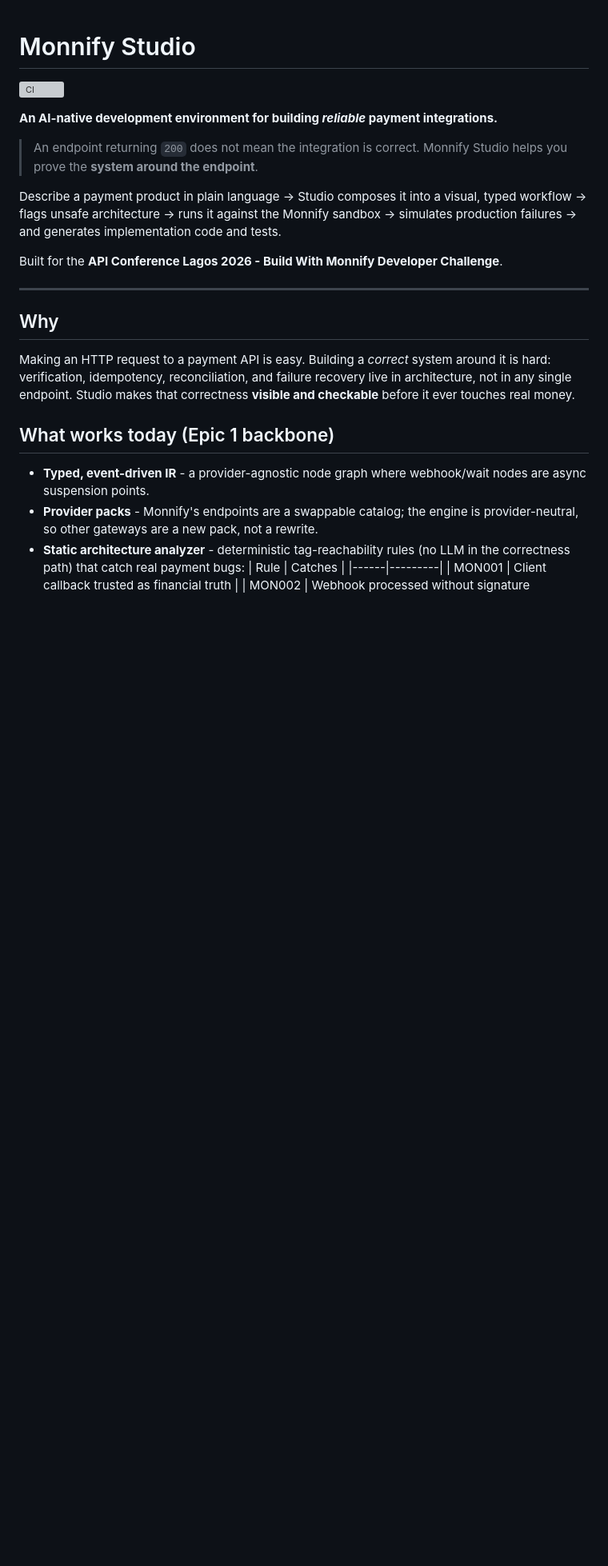
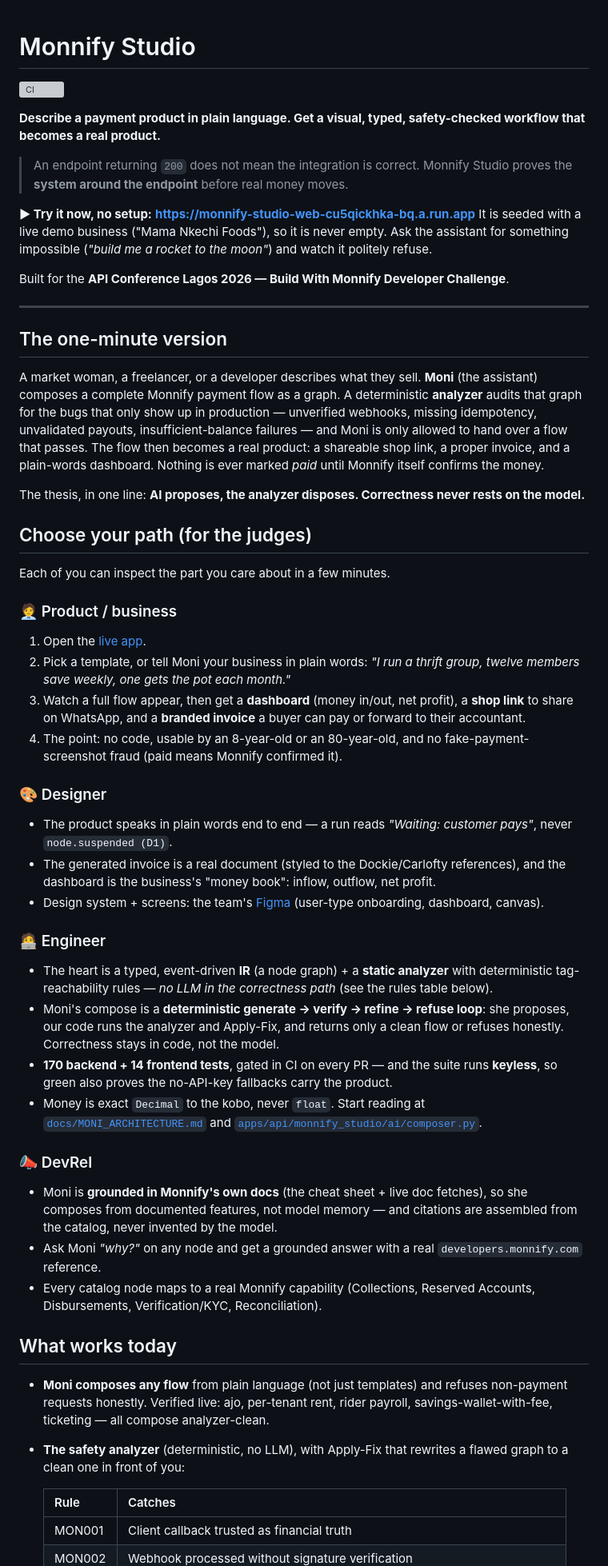
Before and after one commit to Greyisheep/monnify-studio, a Markdown page: README.md, the part around one of its changes. Shown at 80% size. Rendered like a GitHub page; blank space fills up the shorter version; grey boxes are pictures that could not be loaded.

```diff
--- a/README.md
+++ b/README.md
@@ -2,34 +2,55 @@
 
 [![CI](https://github.com/Greyisheep/monnify-studio/actions/workflows/ci.yml/badge.svg?branch=main)](https://github.com/Greyisheep/monnify-studio/actions/workflows/ci.yml)
 
-**An AI-native development environment for building _reliable_ payment integrations.**
+**Describe a payment product in plain language. Get a visual, typed, safety-checked workflow that becomes a real product.**
 
 > An endpoint returning `200` does not mean the integration is correct.
-> Monnify Studio helps you prove the **system around the endpoint**.
+> Monnify Studio proves the **system around the endpoint** before real money moves.
 
-Describe a payment product in plain language -> Studio composes it into a visual,
-typed workflow -> flags unsafe architecture -> runs it against the Monnify sandbox
--> simulates production failures -> and generates implementation code and tests.
+**▶ Try it now, no setup:** **https://monnify-studio-web-cu5qickhka-bq.a.run.app**
+It is seeded with a live demo business ("Mama Nkechi Foods"), so it is never empty. Ask the assistant for something impossible (*"build me a rocket to the moon"*) and watch it politely refuse.
 
-Built for the **API Conference Lagos 2026 - Build With Monnify Developer Challenge**.
+Built for the **API Conference Lagos 2026 — Build With Monnify Developer Challenge**.
 
 ---
 
-## Why
+## The one-minute version
 
-Making an HTTP request to a payment API is easy. Building a _correct_ system
-around it is hard: verification, idempotency, reconciliation, and failure
-recovery live in architecture, not in any single endpoint. Studio makes that
-correctness **visible and checkable** before it ever touches real money.
+A market woman, a freelancer, or a developer describes what they sell. **Moni** (the assistant) composes a complete Monnify payment flow as a graph. A deterministic **analyzer** audits that graph for the bugs that only show up in production — unverified webhooks, missing idempotency, unvalidated payouts, insufficient-balance failures — and Moni is only allowed to hand over a flow that passes. The flow then becomes a real product: a shareable shop link, a proper invoice, and a plain-words dashboard. Nothing is ever marked *paid* until Monnify itself confirms the money.
 
-## What works today (Epic 1 backbone)
+The thesis, in one line: **AI proposes, the analyzer disposes. Correctness never rests on the model.**
 
-- **Typed, event-driven IR** - a provider-agnostic node graph where webhook/wait
-  nodes are async suspension points.
-- **Provider packs** - Monnify's endpoints are a swappable catalog; the engine
-  is provider-neutral, so other gateways are a new pack, not a rewrite.
-- **Static architecture analyzer** - deterministic tag-reachability rules
-  (no LLM in the correctness path) that catch real payment bugs:
+## Choose your path (for the judges)
+
+Each of you can inspect the part you care about in a few minutes.
+
+### 🧑‍💼 Product / business
+1. Open the [live app](https://monnify-studio-web-cu5qickhka-bq.a.run.app).
+2. Pick a template, or tell Moni your business in plain words: *"I run a thrift group, twelve members save weekly, one gets the pot each month."*
+3. Watch a full flow appear, then get a **dashboard** (money in/out, net profit), a **shop link** to share on WhatsApp, and a **branded invoice** a buyer can pay or forward to their accountant.
+4. The point: no code, usable by an 8-year-old or an 80-year-old, and no fake-payment-screenshot fraud (paid means Monnify confirmed it).
+
+### 🎨 Designer
+- The product speaks in plain words end to end — a run reads *"Waiting: customer pays"*, never `node.suspended (D1)`.
+- The generated invoice is a real document (styled to the Dockie/Carlofty references), and the dashboard is the business's "money book": inflow, outflow, net profit.
+- Design system + screens: the team's [Figma](https://www.figma.com/design/yuXqT1qhA15L3v1jNdPobC/Monnify-challenge) (user-type onboarding, dashboard, canvas).
+
+### 🧑‍💻 Engineer
+- The heart is a typed, event-driven **IR** (a node graph) + a **static analyzer** with deterministic tag-reachability rules — *no LLM in the correctness path* (see the rules table below).
+- Moni's compose is a **deterministic generate → verify → refine → refuse loop**: she proposes, our code runs the analyzer and Apply-Fix, and returns only a clean flow or refuses honestly. Correctness stays in code, not the model.
+- **170 backend + 14 frontend tests**, gated in CI on every PR — and the suite runs **keyless**, so green also proves the no-API-key fallbacks carry the product.
+- Money is exact `Decimal` to the kobo, never `float`. Start reading at [`docs/MONI_ARCHITECTURE.md`](docs/MONI_ARCHITECTURE.md) and [`apps/api/monnify_studio/ai/composer.py`](apps/api/monnify_studio/ai/composer.py).
+
+### 📣 DevRel
+- Moni is **grounded in Monnify's own docs** (the cheat sheet + live doc fetches), so she composes from documented features, not model memory — and citations are assembled from the catalog, never invented by the model.
+- Ask Moni *"why?"* on any node and get a grounded answer with a real `developers.monnify.com` reference.
+- Every catalog node maps to a real Monnify capability (Collections, Reserved Accounts, Disbursements, Verification/KYC, Reconciliation).
+
+## What works today
+
+- **Moni composes any flow** from plain language (not just templates) and refuses non-payment requests honestly. Verified live: ajo, per-tenant rent, rider payroll, savings-wallet-with-fee, ticketing — all compose analyzer-clean.
+- **The safety analyzer** (deterministic, no LLM), with Apply-Fix that rewrites a flawed graph to a clean one in front of you:
+
   | Rule | Catches |
   |------|---------|
   | MON001 | Client callback trusted as financial truth |
```
Also changed, not shown: other parts of README.md (+44 -100 lines).
